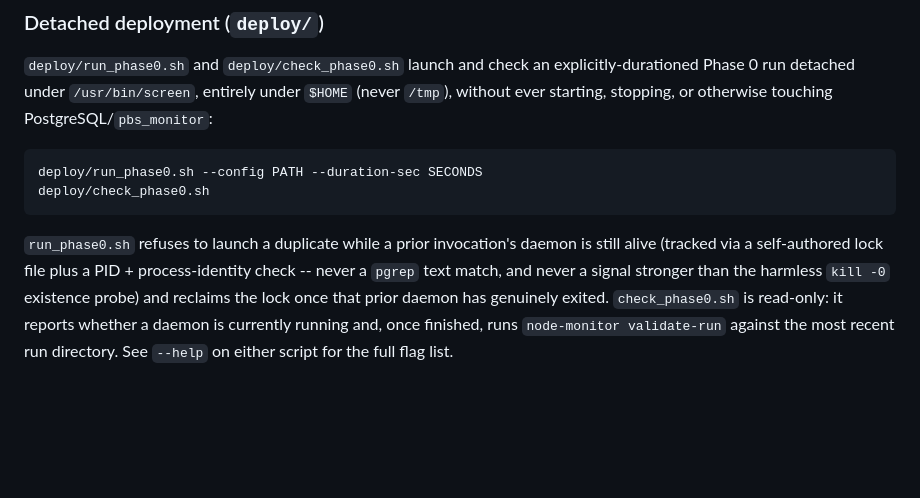
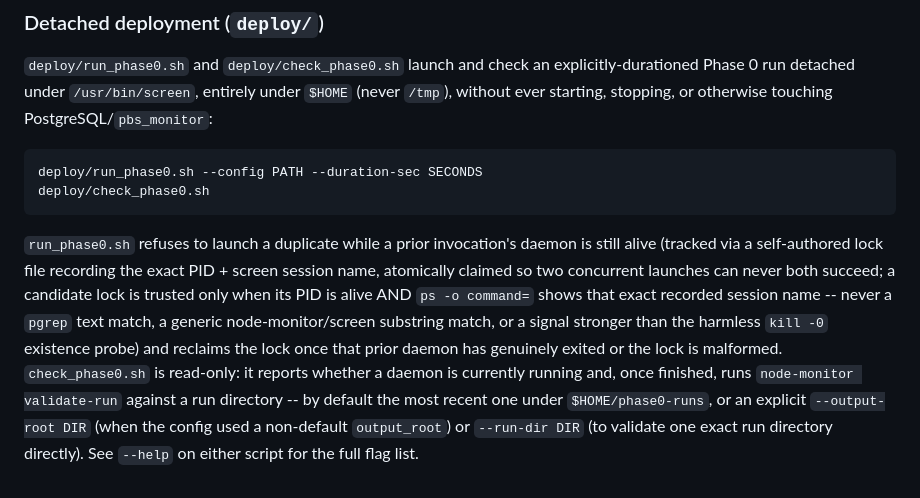
Before and after one commit to jtchilders/node-monitor, a Markdown page: README.md, the part around the change. Rendered like a GitHub page; blank space fills up the shorter version.

Commit message:
Document review-round-2 lock/output_root fixes in README
Reflects the atomic mkdir-based lock claim, exact PID+session-name
identity check, and the new --output-root/--run-dir check_phase0.sh
flags added in 903571e.

```diff
--- a/README.md
+++ b/README.md
@@ -101,10 +101,17 @@ touching PostgreSQL/`pbs_monitor`:
     deploy/check_phase0.sh
 
 `run_phase0.sh` refuses to launch a duplicate while a prior invocation's
-daemon is still alive (tracked via a self-authored lock file plus a
-PID + process-identity check -- never a `pgrep` text match, and never a
-signal stronger than the harmless `kill -0` existence probe) and reclaims the
-lock once that prior daemon has genuinely exited. `check_phase0.sh` is
-read-only: it reports whether a daemon is currently running and, once
-finished, runs `node-monitor validate-run` against the most recent run
-directory. See `--help` on either script for the full flag list.
+daemon is still alive (tracked via a self-authored lock file recording the
+exact PID + screen session name, atomically claimed so two concurrent
+launches can never both succeed; a candidate lock is trusted only when its
+PID is alive AND `ps -o command=` shows that exact recorded session name --
+never a `pgrep` text match, a generic node-monitor/screen substring match,
+or a signal stronger than the harmless `kill -0` existence probe) and
+reclaims the lock once that prior daemon has genuinely exited or the lock
+is malformed. `check_phase0.sh` is read-only: it reports whether a daemon
+is currently running and, once finished, runs `node-monitor validate-run`
+against a run directory -- by default the most recent one under
+`$HOME/phase0-runs`, or an explicit `--output-root DIR` (when the config
+used a non-default `output_root`) or `--run-dir DIR` (to validate one exact
+run directory directly). See `--help` on either script for the full flag
+list.
```
